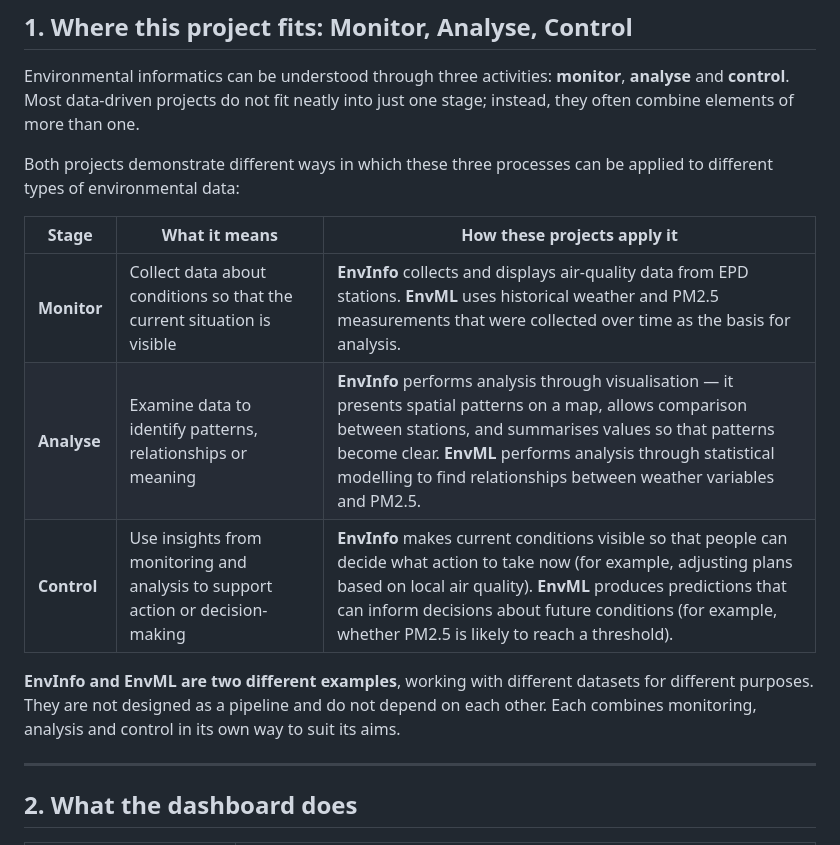
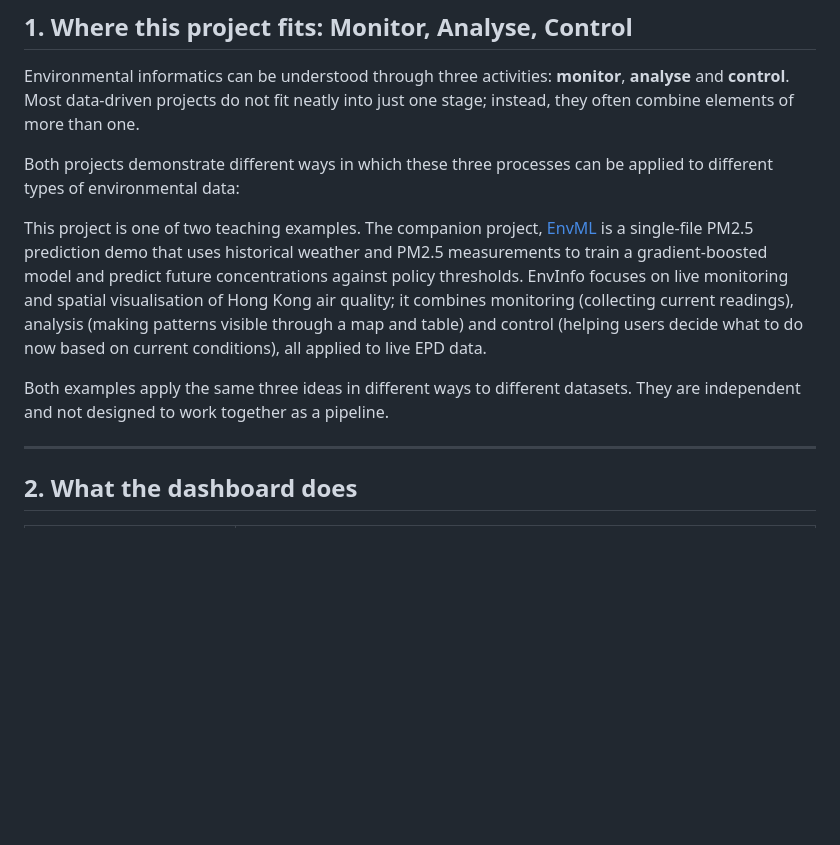
Before and after one commit to drhycheung/EnvInfo, a Markdown page: README.md, the part around the change. Rendered like a GitHub page; blank space fills up the shorter version.

Commit message:
Clarify MAC framing: introduce companion projects with brief descriptions on first mention

```diff
--- a/README.md
+++ b/README.md
@@ -22,15 +22,16 @@ often combine elements of more than one.
 Both projects demonstrate different ways in which these three processes can be applied to
 different types of environmental data:
 
-| Stage | What it means | How these projects apply it |
-|---|---|---|
-| **Monitor** | Collect data about conditions so that the current situation is visible | **EnvInfo** collects and displays air-quality data from EPD stations. **EnvML** uses historical weather and PM2.5 measurements that were collected over time as the basis for analysis. |
-| **Analyse** | Examine data to identify patterns, relationships or meaning | **EnvInfo** performs analysis through visualisation — it presents spatial patterns on a map, allows comparison between stations, and summarises values so that patterns become clear. **EnvML** performs analysis through statistical modelling to find relationships between weather variables and PM2.5. |
-| **Control** | Use insights from monitoring and analysis to support action or decision-making | **EnvInfo** makes current conditions visible so that people can decide what action to take now (for example, adjusting plans based on local air quality). **EnvML** produces predictions that can inform decisions about future conditions (for example, whether PM2.5 is likely to reach a threshold). |
+This project is one of two teaching examples. The companion project,
+[EnvML](https://github.com/drhycheung/EnvML) is a single-file PM2.5 prediction demo that uses
+historical weather and PM2.5 measurements to train a gradient-boosted model and predict
+future concentrations against policy thresholds. EnvInfo focuses on live monitoring and
+spatial visualisation of Hong Kong air quality; it combines monitoring (collecting current
+readings), analysis (making patterns visible through a map and table) and control (helping
+users decide what to do now based on current conditions), all applied to live EPD data.
 
-**EnvInfo and EnvML are two different examples**, working with different datasets for different
-purposes. They are not designed as a pipeline and do not depend on each other. Each combines
-monitoring, analysis and control in its own way to suit its aims.
+Both examples apply the same three ideas in different ways to different datasets. They are
+independent and not designed to work together as a pipeline.
 
 ---
 
```
Also changed, not shown: docs/vibe-coding.md (+9 -10 lines).
